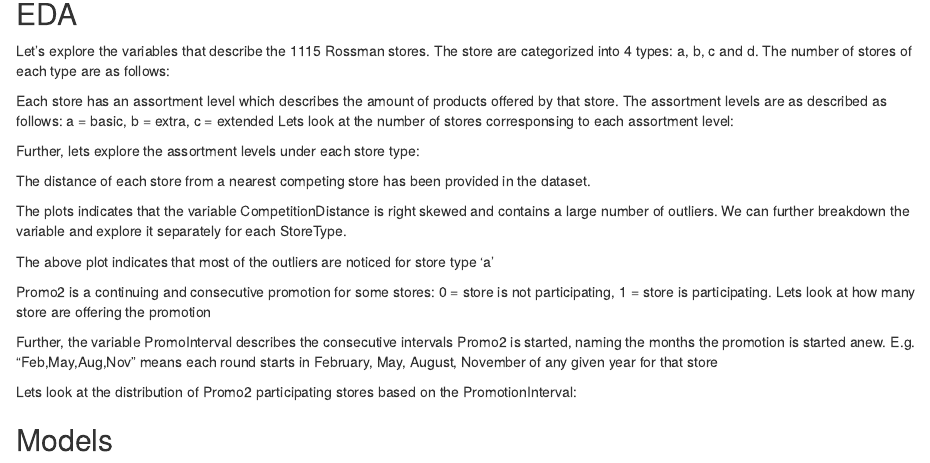
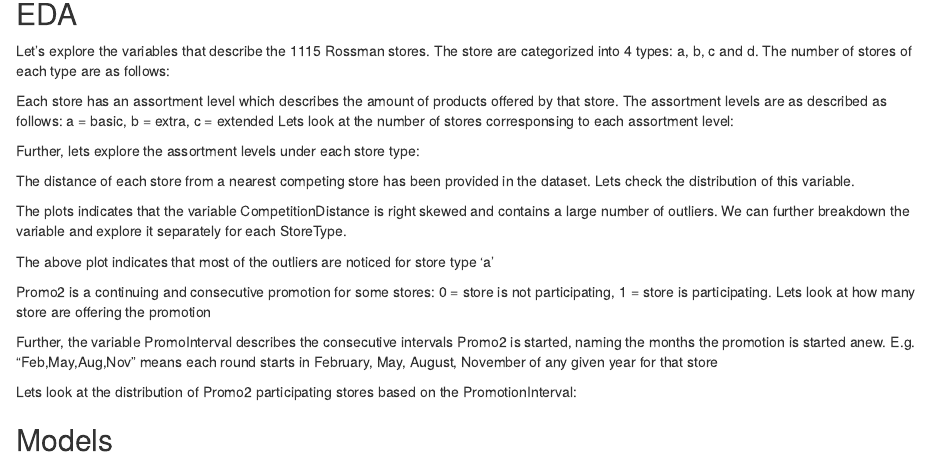
Before and after one commit to sahilthapar/dataminingproject, an R Markdown document (project_proposal.Rmd): the page in a window 1100 px wide, from 1960 px down. Rendered offline with R 4.5, knitr and Pandoc, with nearby package versions; the code chunks are not run, so their results and figures are left out.

Commit message:
minor change to text

````diff
--- a/project_proposal.Rmd
+++ b/project_proposal.Rmd
@@ -157,7 +157,7 @@
 ```{r}
 table(rossman.store$StoreType, rossman.store$Assortment, dnn = c("Store Type", "Assortment level"))
 ```
-The distance of each store from a nearest competing store has been provided in the dataset.
+The distance of each store from a nearest competing store has been provided in the dataset. Lets check the distribution of this variable.
 ```{r}
 ggplot(rossman.store) + geom_histogram(aes(x=CompetitionDistance), binwidth = 10000)
 ggplot(rossman.store) + geom_boxplot(aes(y=CompetitionDistance, x=""))
````
Also changed, not shown: project_proposal.Rmd (1 more changed lines).
